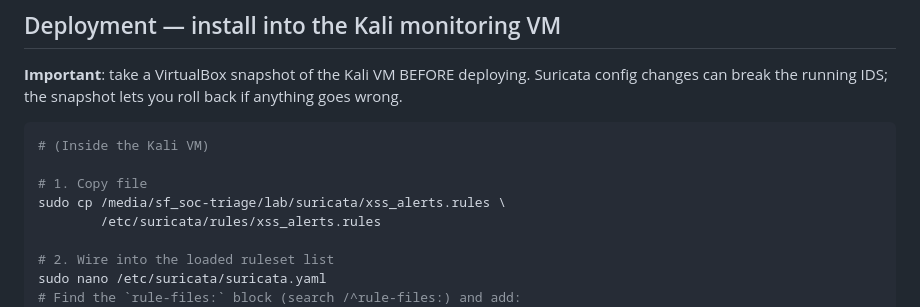
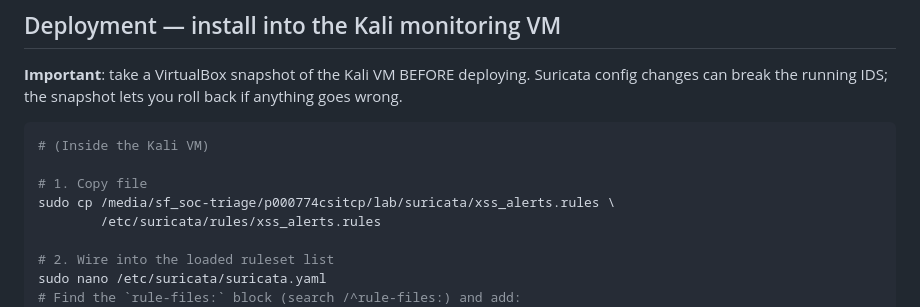
Before and after one commit to dzipsin/p000774csitcp, a Markdown page: lab/suricata/README.md, the part around the change. GitHub-like rendering.

Commit message:
fix: shared folder path in lab/suricata/README needs p000774csitcp/ prefix

```diff
--- a/lab/suricata/README.md
+++ b/lab/suricata/README.md
@@ -29,7 +29,7 @@ roll back if anything goes wrong.
 # (Inside the Kali VM)
 
 # 1. Copy file
-sudo cp /media/sf_soc-triage/lab/suricata/xss_alerts.rules \
+sudo cp /media/sf_soc-triage/p000774csitcp/lab/suricata/xss_alerts.rules \
         /etc/suricata/rules/xss_alerts.rules
 
 # 2. Wire into the loaded ruleset list
```
